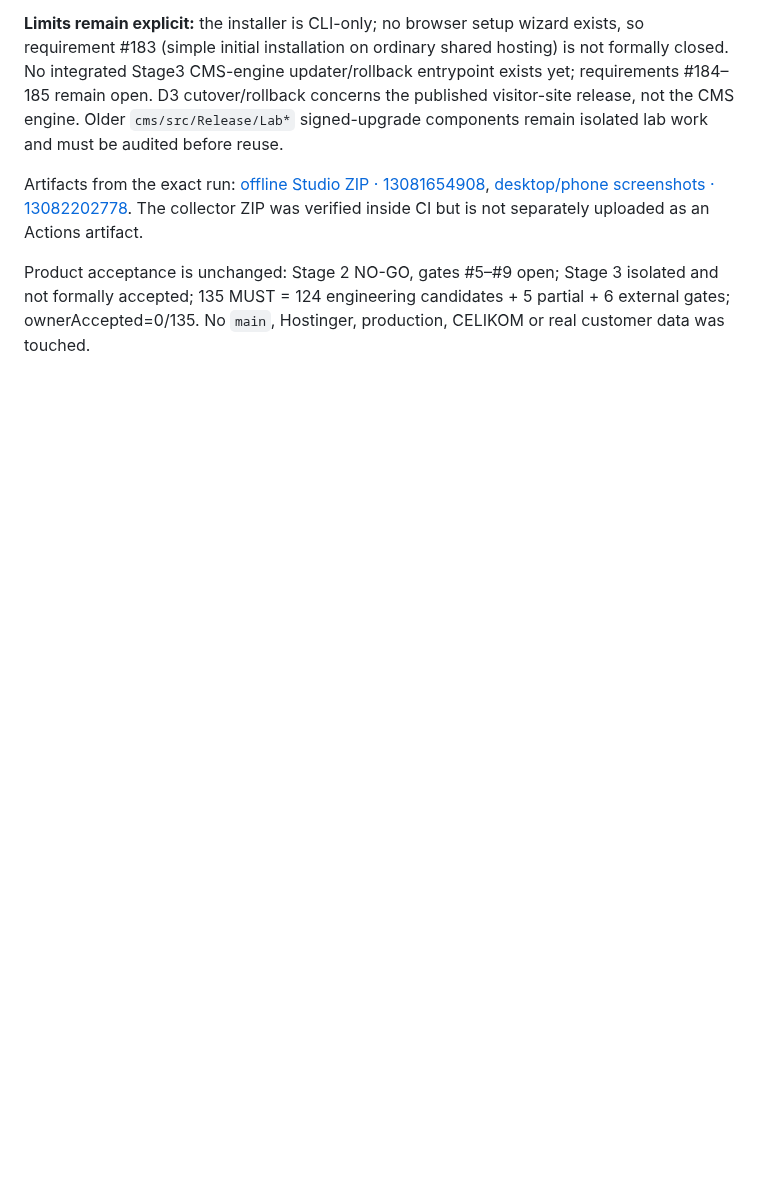
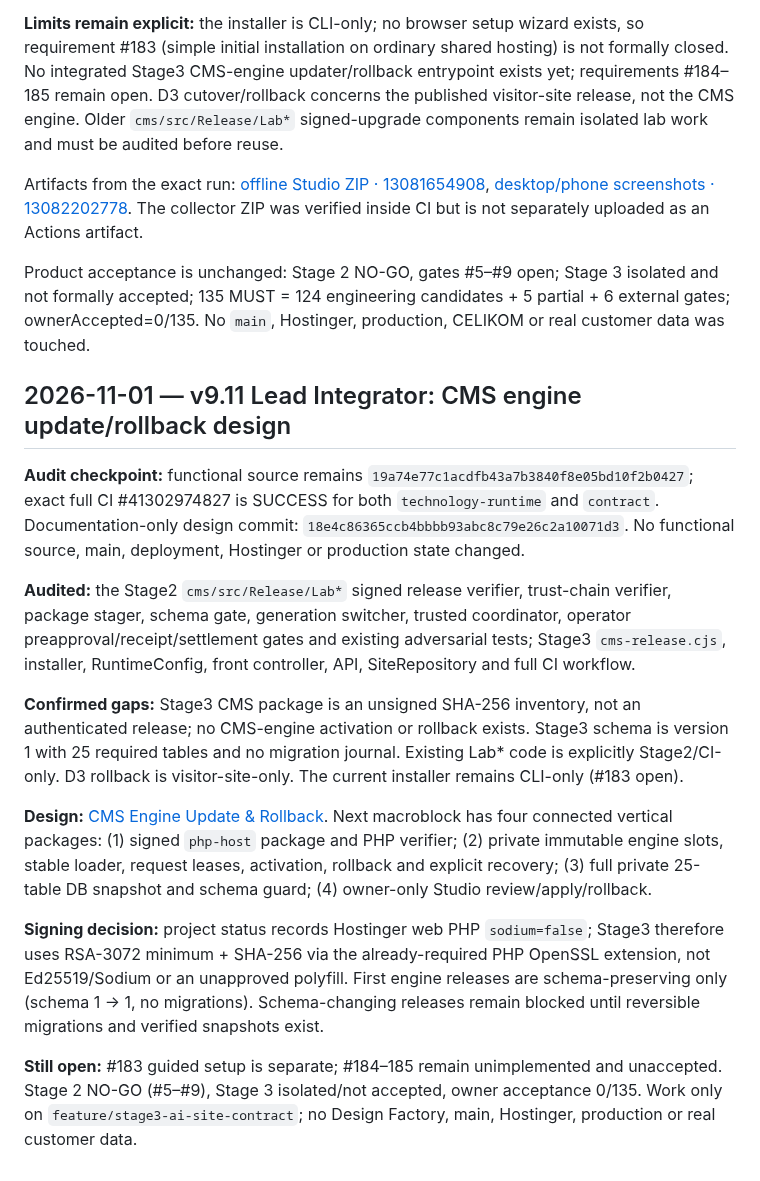
Before and after one commit to manufact-test/ai-site-cms, a Markdown page: docs/ROADMAP.md, the part around the change. Rendered like a GitHub page; blank space fills up the shorter version.

Commit message:
docs: add v9.11 CMS engine updater design checkpoint to roadmap

```diff
--- a/docs/ROADMAP.md
+++ b/docs/ROADMAP.md
@@ -806,3 +806,18 @@ No owner UI/UX GO, first-client pilot or Stage3 acceptance is implied. Stage2 re
 Artifacts from the exact run: [offline Studio ZIP · 13081654908](https://github.com/manufact-test/ai-site-cms/actions/runs/41302974827/artifacts/13081654908), [desktop/phone screenshots · 13082202778](https://github.com/manufact-test/ai-site-cms/actions/runs/41302974827/artifacts/13082202778). The collector ZIP was verified inside CI but is not separately uploaded as an Actions artifact.
 
 Product acceptance is unchanged: Stage 2 NO-GO, gates #5–#9 open; Stage 3 isolated and not formally accepted; 135 MUST = 124 engineering candidates + 5 partial + 6 external gates; ownerAccepted=0/135. No `main`, Hostinger, production, CELIKOM or real customer data was touched.
+
+
+## 2026-11-01 — v9.11 Lead Integrator: CMS engine update/rollback design
+
+**Audit checkpoint:** functional source remains `19a74e77c1acdfb43a7b3840f8e05bd10f2b0427`; exact full CI #41302974827 is SUCCESS for both `technology-runtime` and `contract`. Documentation-only design commit: `18e4c86365ccb4bbbb93abc8c79e26c2a10071d3`. No functional source, main, deployment, Hostinger or production state changed.
+
+**Audited:** the Stage2 `cms/src/Release/Lab*` signed release verifier, trust-chain verifier, package stager, schema gate, generation switcher, trusted coordinator, operator preapproval/receipt/settlement gates and existing adversarial tests; Stage3 `cms-release.cjs`, installer, RuntimeConfig, front controller, API, SiteRepository and full CI workflow.
+
+**Confirmed gaps:** Stage3 CMS package is an unsigned SHA-256 inventory, not an authenticated release; no CMS-engine activation or rollback exists. Stage3 schema is version 1 with 25 required tables and no migration journal. Existing Lab* code is explicitly Stage2/CI-only. D3 rollback is visitor-site-only. The current installer remains CLI-only (#183 open).
+
+**Design:** [CMS Engine Update & Rollback](CMS-ENGINE-UPDATE-ROLLBACK-DESIGN.md). Next macroblock has four connected vertical packages: (1) signed `php-host` package and PHP verifier; (2) private immutable engine slots, stable loader, request leases, activation, rollback and explicit recovery; (3) full private 25-table DB snapshot and schema guard; (4) owner-only Studio review/apply/rollback.
+
+**Signing decision:** project status records Hostinger web PHP `sodium=false`; Stage3 therefore uses RSA-3072 minimum + SHA-256 via the already-required PHP OpenSSL extension, not Ed25519/Sodium or an unapproved polyfill. First engine releases are schema-preserving only (schema 1 → 1, no migrations). Schema-changing releases remain blocked until reversible migrations and verified snapshots exist.
+
+**Still open:** #183 guided setup is separate; #184–185 remain unimplemented and unaccepted. Stage 2 NO-GO (#5–#9), Stage 3 isolated/not accepted, owner acceptance 0/135. Work only on `feature/stage3-ai-site-contract`; no Design Factory, main, Hostinger, production or real customer data.
```
